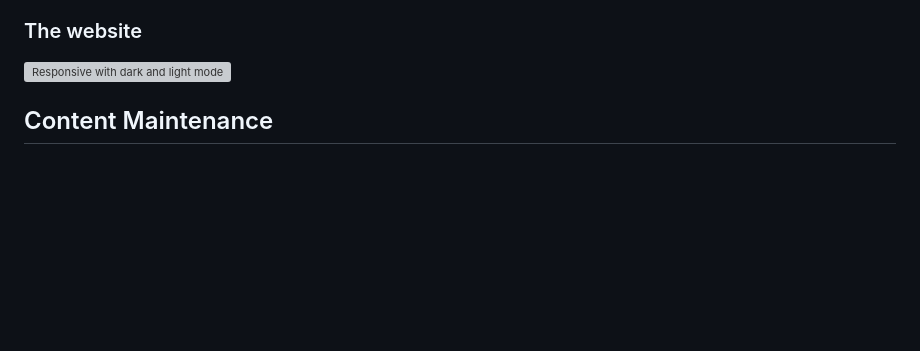
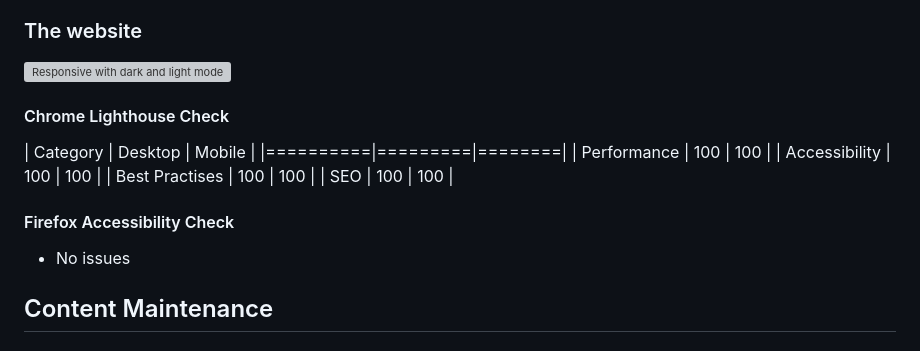
Before and after one commit to ruthmoog/singing-for-breathing, a Markdown page: README.md, the part around the change. GitHub-like rendering; blank space fills up the shorter version; grey boxes are pictures that could not be loaded.

Commit message:
Update Readme with accessibility check

```diff
--- a/README.md
+++ b/README.md
@@ -13,6 +13,19 @@ I am volunteering my time to set up a simple website for free, so the group will
 ### The website
 
 ![Responsive with dark and light mode](./assets/colourways.webp)
+
+#### Chrome Lighthouse Check
+
+| Category | Desktop | Mobile |
+|==========|=========|========|
+| Performance | 100 | 100 |
+| Accessibility | 100 | 100 |
+| Best Practises | 100 | 100 |
+| SEO | 100 | 100 |
+
+#### Firefox Accessibility Check
+
+- No issues
 
 ## Content Maintenance
 
```
